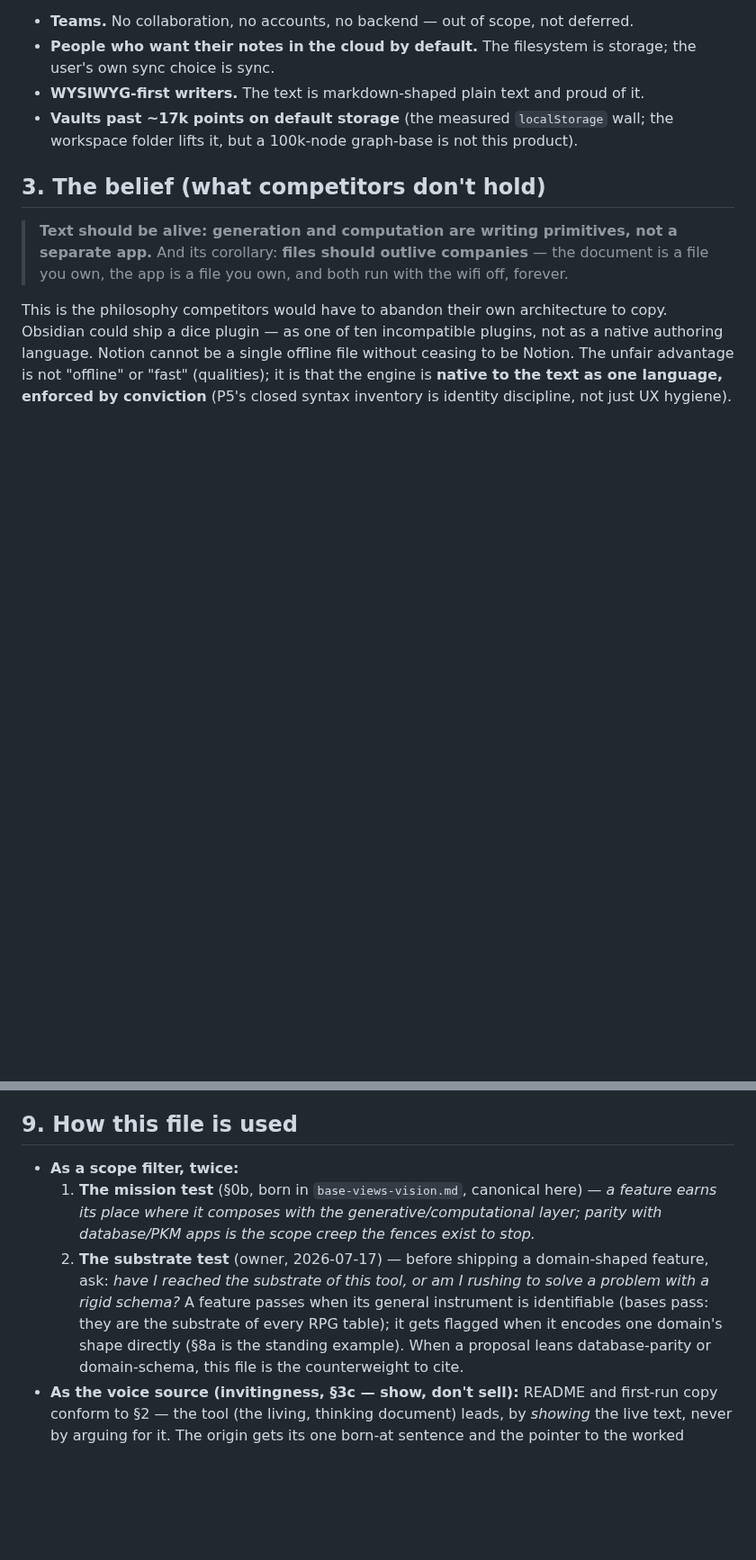
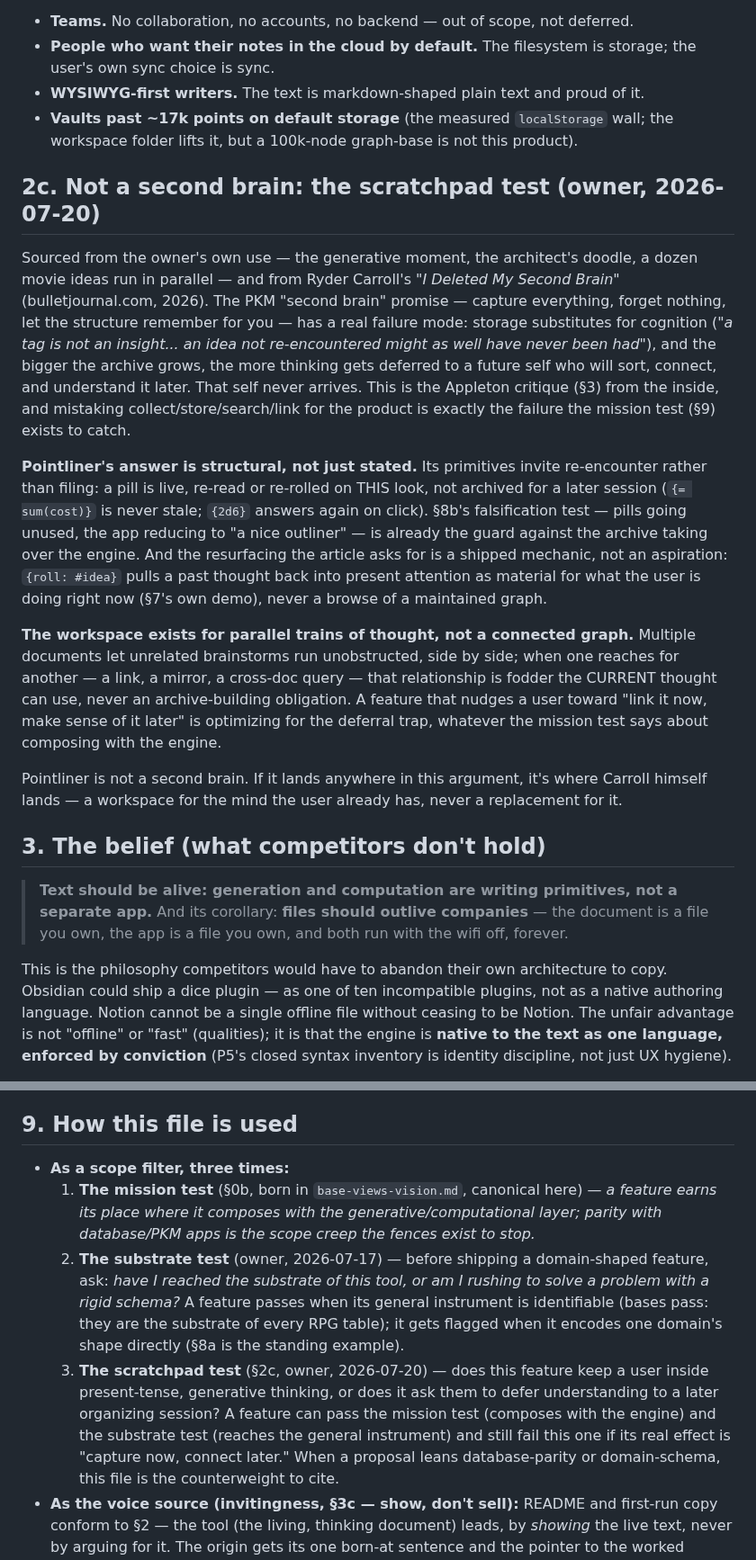
Before and after one commit to zntznt/pointliner, a Markdown page: guidance/product-identity.md, 2 parts joined by grey strips. Shown at 90% size. Rendered like a GitHub page; blank space fills up the shorter version.

Commit message:
Record the scratchpad test: Pointliner is not a second brain
Owner-directed addition to guidance/product-identity.md, sourced from the
owner's own use (the generative moment -- the architect's doodle, a dozen
movie ideas run in parallel) and from Ryder Carroll's "I Deleted My Second
Brain" (bulletjournal.com).

Adds a new S2c: the PKM "second brain" promise has a real failure mode --
storage substitutes for cognition, and the bigger the archive grows, the
more thinking gets deferred to a future self who never arrives. Pointliner's
answer is structural: its primitives invite re-encounter rather than filing
(a pill is live, re-read or re-rolled on this look, never archived for
later), and the resurfacing the article asks for is a shipped mechanic
({roll: #idea}), not an aspiration. The workspace exists for parallel trains
of thought to run unobstructed; a relationship one finds with another is
fodder the current thought can use, never an archive-building obligation.

Adds a third scope filter to S9 (alongside the mission test and the
substrate test): the scratchpad test -- does a feature keep the user inside
present-tense, generative thinking, or does it ask them to defer
understanding to a later organizing session.

CLAUDE.md's product-identity summary and doc index updated to match.

UI: none. Docs only; no code paths touched.

```diff
--- a/guidance/product-identity.md
+++ b/guidance/product-identity.md
@@ -72,6 +72,39 @@ accidental):
 - **WYSIWYG-first writers.** The text is markdown-shaped plain text and proud of it.
 - **Vaults past ~17k points on default storage** (the measured `localStorage` wall;
   the workspace folder lifts it, but a 100k-node graph-base is not this product).
+
+## 2c. Not a second brain: the scratchpad test (owner, 2026-07-20)
+
+Sourced from the owner's own use — the generative moment, the architect's doodle, a dozen
+movie ideas run in parallel — and from Ryder Carroll's *"I Deleted My Second Brain"*
+(bulletjournal.com, 2026). The PKM "second brain" promise — capture everything, forget
+nothing, let the structure remember for you — has a real failure mode: storage
+substitutes for cognition (*"a tag is not an insight... an idea not re-encountered might
+as well have never been had"*), and the bigger the archive grows, the more thinking gets
+deferred to a future self who will sort, connect, and understand it later. That self
+never arrives. This is the Appleton critique (§3) from the inside, and mistaking
+collect/store/search/link for the product is exactly the failure the mission test (§9)
+exists to catch.
+
+**Pointliner's answer is structural, not just stated.** Its primitives invite
+re-encounter rather than filing: a pill is live, re-read or re-rolled on THIS look, not
+archived for a later session (`{= sum(cost)}` is never stale; `{2d6}` answers again on
+click). §8b's falsification test — pills going unused, the app reducing to "a nice
+outliner" — is already the guard against the archive taking over the engine. And the
+resurfacing the article asks for is a shipped mechanic, not an aspiration: `{roll: #idea}`
+pulls a past thought back into present attention as material for what the user is doing
+right now (§7's own demo), never a browse of a maintained graph.
+
+**The workspace exists for parallel trains of thought, not a connected graph.** Multiple
+documents let unrelated brainstorms run unobstructed, side by side; when one reaches for
+another — a link, a mirror, a cross-doc query — that relationship is fodder the CURRENT
+thought can use, never an archive-building obligation. A feature that nudges a user
+toward "link it now, make sense of it later" is optimizing for the deferral trap,
+whatever the mission test says about composing with the engine.
+
+Pointliner is not a second brain. If it lands anywhere in this argument, it's where
+Carroll himself lands — a workspace for the mind the user already has, never a
+replacement for it.
 
 ## 3. The belief (what competitors don't hold)
 
@@ -267,7 +300,7 @@ answer is that it does not ask the question.
 
 ## 9. How this file is used
 
-- **As a scope filter, twice:**
+- **As a scope filter, three times:**
   1. **The mission test** (§0b, born in `base-views-vision.md`, canonical here) — *a
      feature earns its place where it composes with the generative/computational layer;
      parity with database/PKM apps is the scope creep the fences exist to stop.*
@@ -276,6 +309,11 @@ answer is that it does not ask the question.
      a problem with a rigid schema?* A feature passes when its general instrument is
      identifiable (bases pass: they are the substrate of every RPG table); it gets
      flagged when it encodes one domain's shape directly (§8a is the standing example).
+  3. **The scratchpad test** (§2c, owner, 2026-07-20) — does this feature keep a user
+     inside present-tense, generative thinking, or does it ask them to defer
+     understanding to a later organizing session? A feature can pass the mission test
+     (composes with the engine) and the substrate test (reaches the general instrument)
+     and still fail this one if its real effect is "capture now, connect later."
   When a proposal leans database-parity or domain-schema, this file is the counterweight
   to cite.
 - **As the voice source (invitingness, §3c — show, don't sell):** README and first-run
```
Also changed, not shown: CLAUDE.md (+16 -7 lines).
